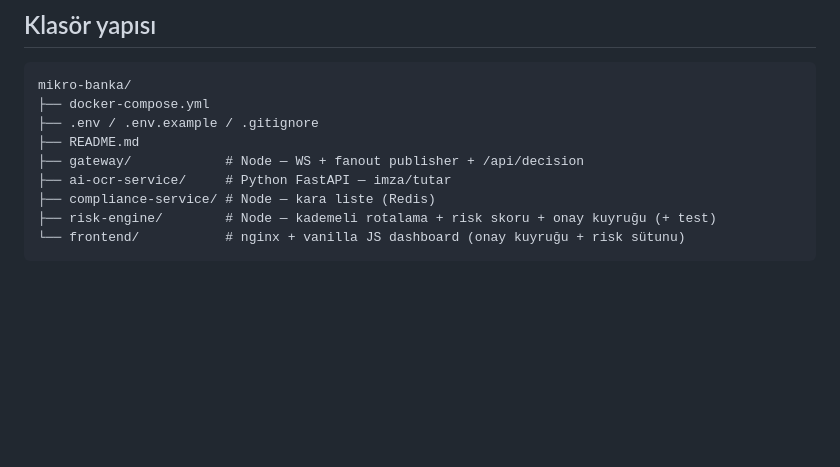
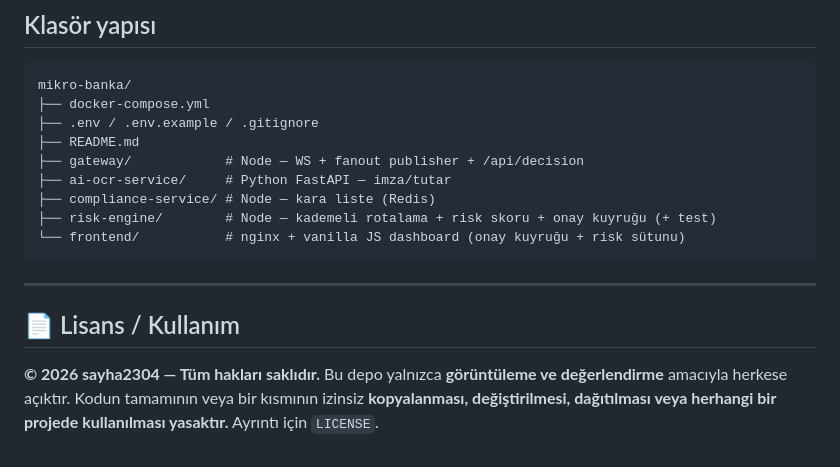
Before and after one commit to sayha2304/mikro-banka, a Markdown page: README.md, the part around the change. GitHub-like rendering; blank space fills up the shorter version.

Commit message:
docs: görünür lisans/kullanım uyarısı

````diff
--- a/README.md
+++ b/README.md
@@ -190,3 +190,12 @@ mikro-banka/
 ├── risk-engine/        # Node — kademeli rotalama + risk skoru + onay kuyruğu (+ test)
 └── frontend/           # nginx + vanilla JS dashboard (onay kuyruğu + risk sütunu)
 ```
+
+---
+
+## 📄 Lisans / Kullanım
+
+**© 2026 sayha2304 — Tüm hakları saklıdır.**
+Bu depo yalnızca **görüntüleme ve değerlendirme** amacıyla herkese açıktır.
+Kodun tamamının veya bir kısmının izinsiz **kopyalanması, değiştirilmesi,
+dağıtılması veya herhangi bir projede kullanılması yasaktır.** Ayrıntı için `LICENSE`.
````
